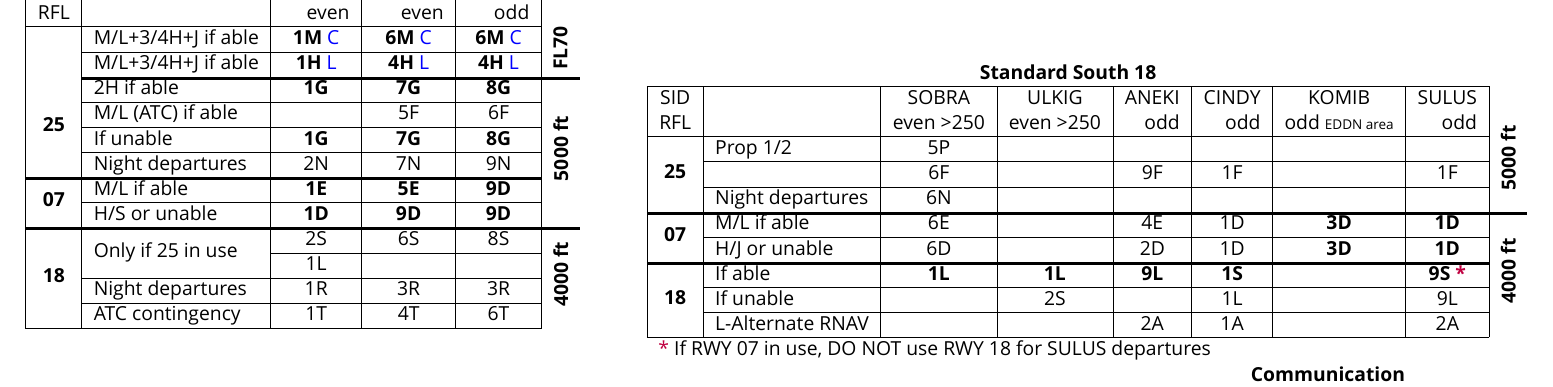
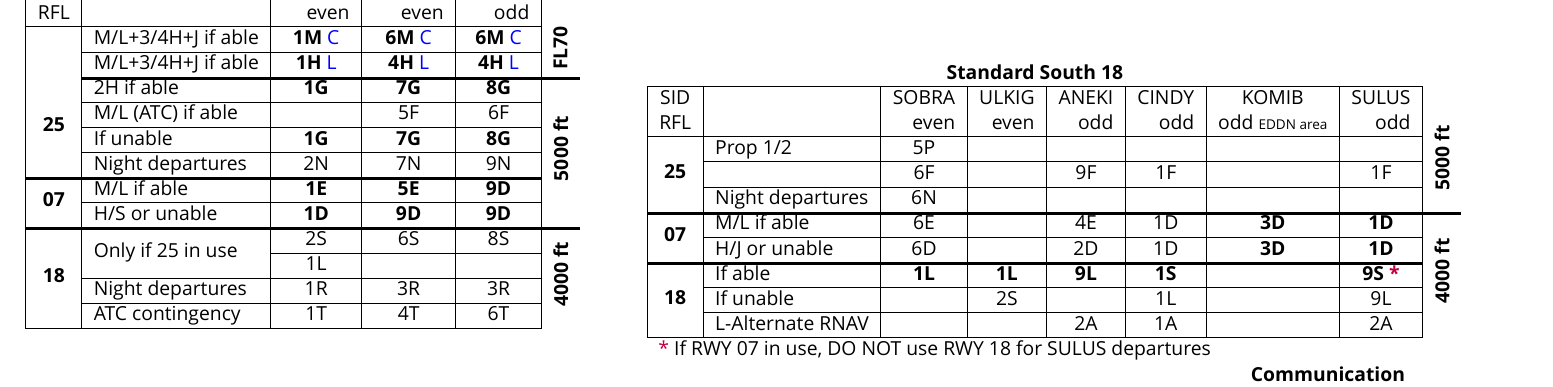
Before and after one commit to paulhollmann/vatsim, a LaTeX document (eddf.tex): part of the page, cut so that both start at the same text. Compiled offline with XeLaTeX; a missing font is replaced by an installed copy or a similar font.

Commit message:
remove constraints >250

```diff
--- a/eddf.tex
+++ b/eddf.tex
@@ -70,7 +70,7 @@ RFL                 &                                    & \multicolumn{1}{r|}{e
 \begin{tabular}{|c|l|c|c|c|c|c|c|l}
 \multicolumn{8}{c}{\textbf{Standard South 18}}                                                                                                                                                                                                                  &                                  \\ \cline{1-8}
 SID                          &                  & SOBRA                                       & ULKIG                                       & ANEKI                    & CINDY                    & KOMIB                              & SULUS                    &                                  \\
-RFL                          &                  & \multicolumn{1}{r|}{even \textgreater{}250} & \multicolumn{1}{r|}{even \textgreater{}250} & \multicolumn{1}{r|}{odd} & \multicolumn{1}{r|}{odd} & \multicolumn{1}{r|}{odd \scriptsize EDDN area} & \multicolumn{1}{r|}{odd} & \multirow{4}{*}{\rotatebox{90}{\textbf{5000 ft}}} \\ \cline{1-8}
+RFL                          &                  & \multicolumn{1}{r|}{even} & \multicolumn{1}{r|}{even} & \multicolumn{1}{r|}{odd} & \multicolumn{1}{r|}{odd} & \multicolumn{1}{r|}{odd \scriptsize EDDN area} & \multicolumn{1}{r|}{odd} & \multirow{4}{*}{\rotatebox{90}{\textbf{5000 ft}}} \\ \cline{1-8}
 \multirow{3}{*}{\textbf{25}} & Prop 1/2         & 5P                                          &                                             &                          &                          &                                    &                          &                                  \\ \cline{2-8}
                              &                  & 6F                                          &                                             & 9F                       & 1F                       &                                    & 1F                       &                                  \\ \cline{2-8}
                              & Night departures & 6N                                          &                                             &                          &                          &                                    &                          &                                  \\  \Cline{1.5pt}{1-9}
```
Also changed, not shown: eddf.pdf, 1 other file.
